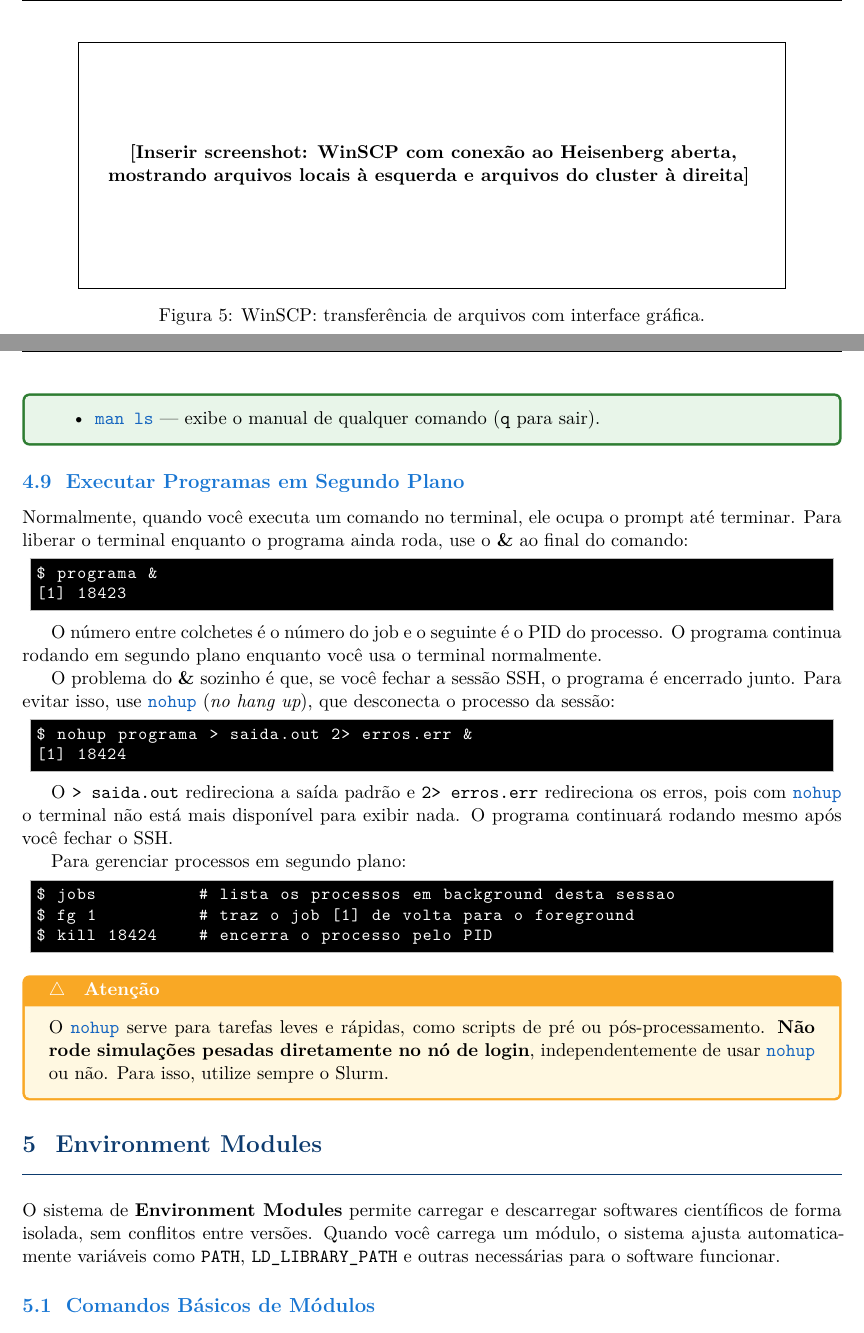
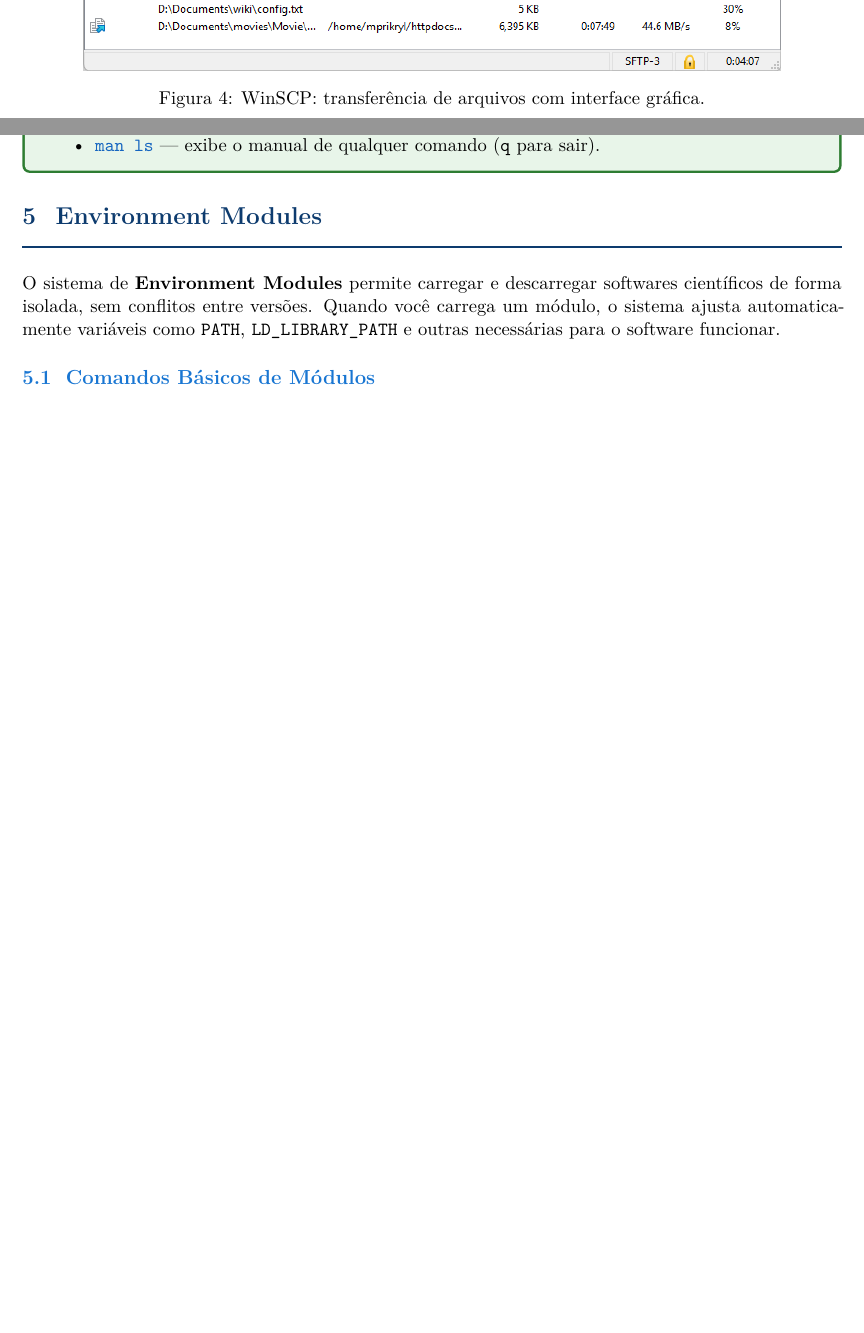
Before and after one commit to jamesmalmeida/Heisenberg-Docs, a LaTeX document (heisenberg_doc.tex): two parts of pages 10 and 11 of 25, joined at a grey line, cut at the place of the change, the shorter picture padded with empty space. Compiled offline with XeLaTeX.

Commit message:
Add images and recompile PDF
Insert Ilum logo, cluster diagram, SSH screenshot, nano editor, and
WinSCP screenshots into the LaTeX document; recompile with tectonic.

Co-Authored-By: Claude Sonnet 4.6 <noreply@anthropic.com>

```diff
--- a/heisenberg_doc.tex
+++ b/heisenberg_doc.tex
@@ -503,13 +476,9 @@ Para quem prefere uma interface gráfica de arrastar e soltar, o
 \textbf{WinSCP} é uma alternativa prática no Windows. Ele permite navegar
 pelas pastas do cluster e transferir arquivos sem usar o terminal.
 
-% >>> IMAGEM: Screenshot do WinSCP conectado ao Heisenberg <<<
 \begin{figure}[H]
   \centering
-  \fbox{\parbox{0.85\textwidth}{\centering\vspace{2cm}
-    \textbf{[Inserir screenshot: WinSCP com conexão ao Heisenberg aberta,
-    mostrando arquivos locais à esquerda e arquivos do cluster à direita]}
-    \vspace{2cm}}}
+  \includegraphics[width=0.85\textwidth]{images/WinSCP.png}
   \caption{WinSCP: transferência de arquivos com interface gráfica.}
 \end{figure}
 
@@ -563,49 +532,6 @@ $ sort numeros.txt | uniq    # ordena e remove duplicatas
   \item \cmd{man ls} --- exibe o manual de qualquer comando (\texttt{q} para sair).
 \end{itemize}
 \end{dica}
-
-\subsection{Executar Programas em Segundo Plano}
-
-Normalmente, quando você executa um comando no terminal, ele ocupa o prompt
-até terminar. Para liberar o terminal enquanto o programa ainda roda, use o
-\textbf{\&} ao final do comando:
-
-\begin{lstlisting}[style=terminal]
-$ programa &
-[1] 18423
-\end{lstlisting}
-
-O número entre colchetes é o número do job e o seguinte é o PID do processo.
-O programa continua rodando em segundo plano enquanto você usa o terminal
-normalmente.
-
-O problema do \textbf{\&} sozinho é que, se você fechar a sessão SSH, o
-programa é encerrado junto. Para evitar isso, use \cmd{nohup}
-(\textit{no hang up}), que desconecta o processo da sessão:
-
-\begin{lstlisting}[style=terminal]
-$ nohup programa > saida.out 2> erros.err &
-[1] 18424
-\end{lstlisting}
-
-O \texttt{> saida.out} redireciona a saída padrão e \texttt{2> erros.err}
-redireciona os erros, pois com \cmd{nohup} o terminal não está mais disponível
-para exibir nada. O programa continuará rodando mesmo após você fechar o SSH.
-
-Para gerenciar processos em segundo plano:
-
-\begin{lstlisting}[style=terminal]
-$ jobs          # lista os processos em background desta sessao
-$ fg 1          # traz o job [1] de volta para o foreground
-$ kill 18424    # encerra o processo pelo PID
-\end{lstlisting}
-
-\begin{atencao}
-  O \cmd{nohup} serve para tarefas leves e rápidas, como scripts de pré ou
-  pós-processamento. \textbf{Não rode simulações pesadas diretamente no nó
-  de login}, independentemente de usar \cmd{nohup} ou não. Para isso, utilize
-  sempre o Slurm.
-\end{atencao}
 
 % =====================================================================
 \section{Environment Modules}
```
Also changed, not shown: heisenberg_doc.pdf, images/Diagrama-Heisenberg.png (added), images/Imagem-Heisenberg-Logada.png (added), images/WinSCP.png (added), images/ilum-logo.png (added), images/nano.png (added), heisenberg_doc.tex (69 more changed lines).
